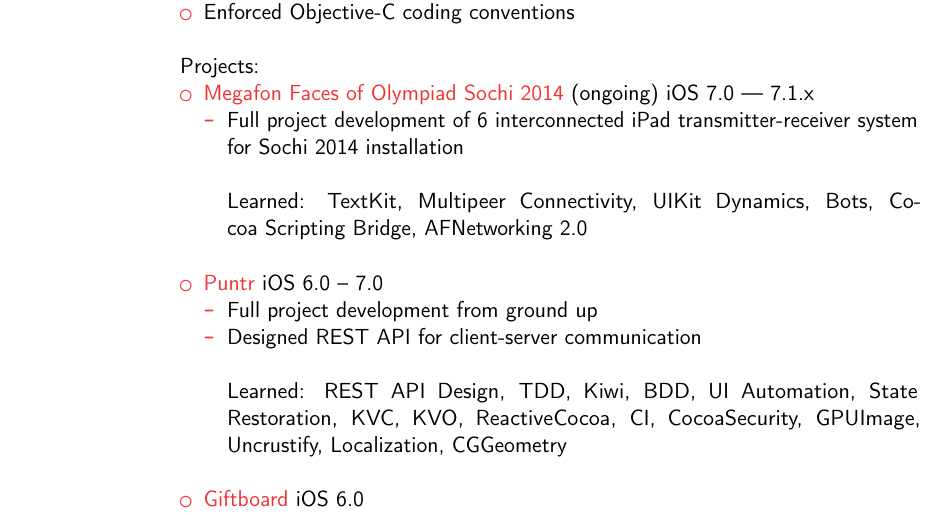
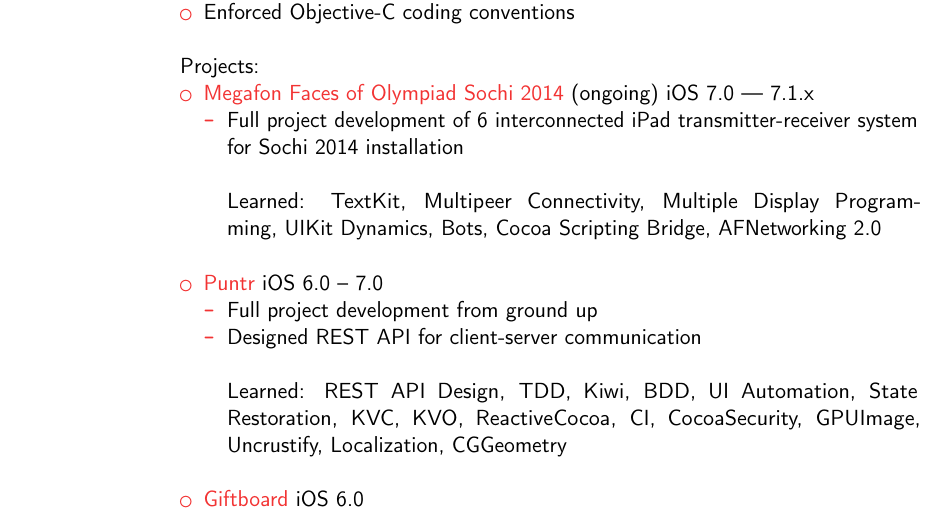
Before and after one commit to tulushev/CV, a LaTeX CV (Tulushev.tex): part of page 2 of 3, cut so that both start at the same text. Compiled offline with pdfLaTeX.

Commit message:
+ Multiple Display Programming

```diff
--- a/Tulushev.tex
+++ b/Tulushev.tex
@@ -61,7 +61,7 @@
     \item  \Colorhref[red]{http://faces2014.megafon.ru}{Megafon Faces of Olympiad Sochi 2014} (ongoing) iOS 7.0 — 7.1.x
     \begin{itemize}
         \item Full project development of 6 interconnected iPad transmitter-receiver system for Sochi 2014 installation\newline\newline
-        Learned: TextKit, Multipeer Connectivity, UIKit Dynamics, Bots, Cocoa Scripting Bridge, AFNetworking 2.0\newline
+        Learned: TextKit, Multipeer Connectivity, Multiple Display Programming, UIKit Dynamics, Bots, Cocoa Scripting Bridge, AFNetworking 2.0\newline
     \end{itemize}
     % Puntr
     \item \Colorhref[red]{https://itunes.apple.com/ru/app/puntr/id778602128}{Puntr} iOS 6.0 – 7.0
```
Also changed, not shown: Tulushev.pdf, Tulushev.tex (2 more changed lines).
